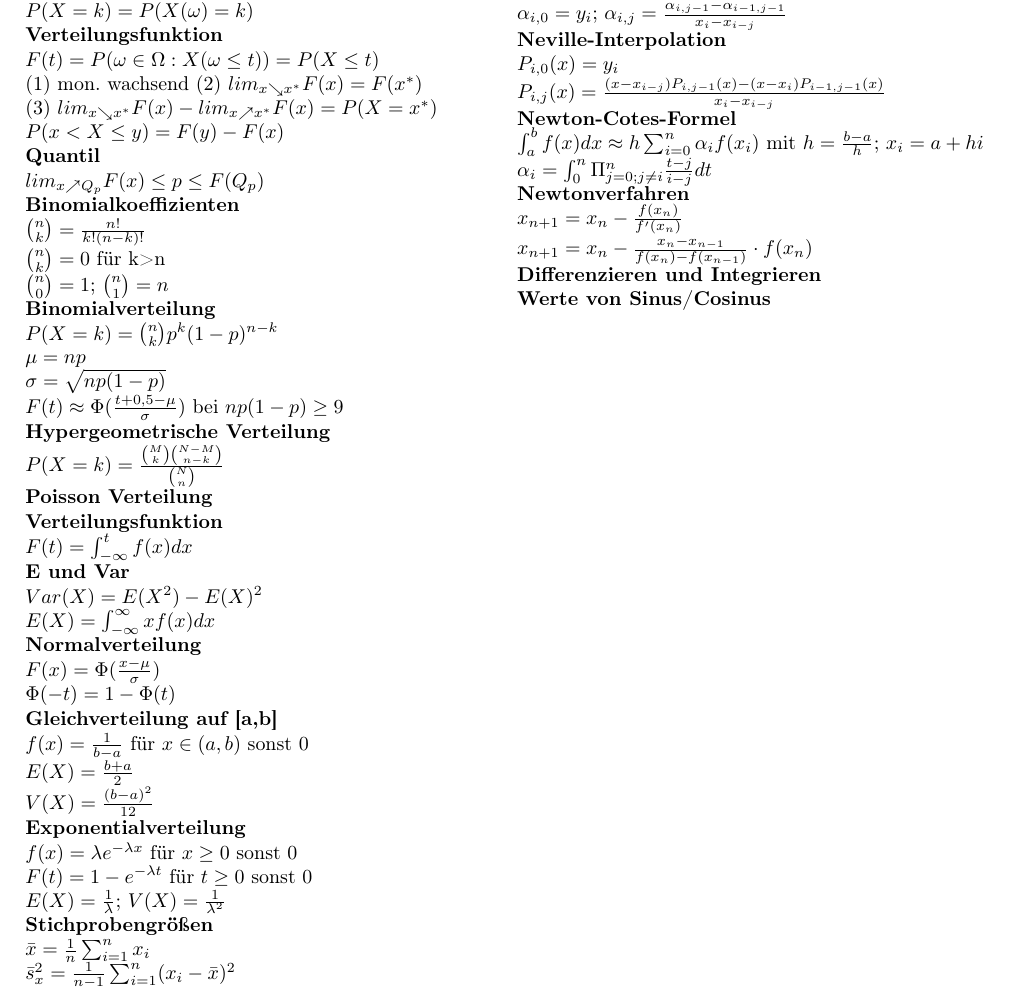
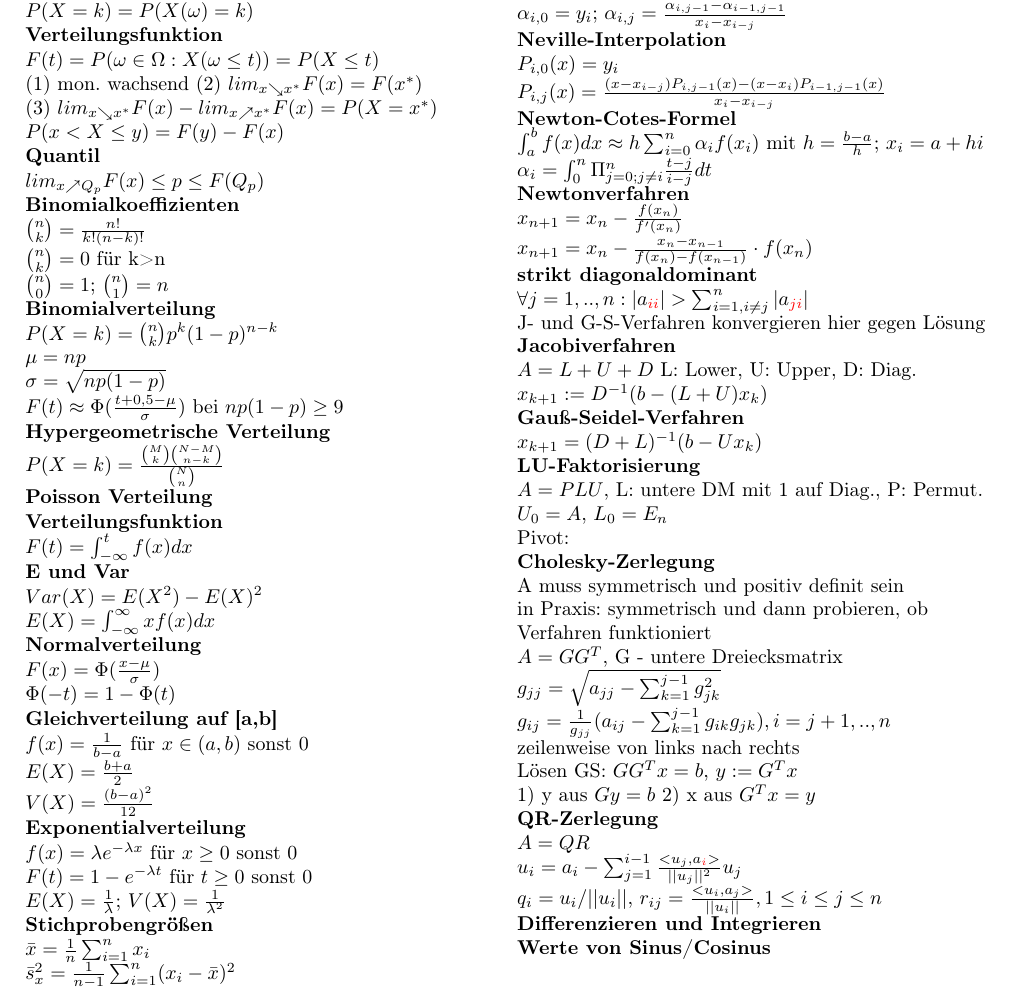
Before and after one commit to Scytie/FormelsammlungMathe3, a LaTeX document (Formelsammlung-Mathe3.tex): part of the page, cut so that both start at the same text. Compiled offline with pdfLaTeX.

Commit message:
Add equations of exercise 10

```diff
--- a/Formelsammlung-Mathe3.tex
+++ b/Formelsammlung-Mathe3.tex
@@ -140,6 +140,46 @@ $\alpha_i = \int_0^n \Pi_{j=0;j\neq i}^n \frac{t-j}{i-j} dt$\\
 $x_{n+1} = x_n - \frac{f(x_n)}{f'(x_n)}$\\
 $x_{n+1} = x_n - \frac{x_n - x_{n-1}}{f(x_n) - f(x_{n-1})} \cdot f(x_n)$\\
 
+\textbf{strikt diagonaldominant}
+
+$\forall j = 1,..,n: |a_{\textcolor{red}{ii}}| > \sum_{i=1,i\neq j}^n |a_{\textcolor{red}{ji}}|$\\
+J- und G-S-Verfahren konvergieren hier gegen Lösung\\
+
+\textbf{Jacobiverfahren}
+
+$A = L + U + D$ L: Lower, U: Upper, D: Diag.\\
+$x_{k+1} := D^{-1}(b-(L+U)x_k)$\\
+
+\textbf{Gauß-Seidel-Verfahren}
+
+$x_{k+1} = (D+L)^{-1} (b-Ux_k)$\\
+
+\textbf{LU-Faktorisierung}
+
+$A = PLU$, L: untere DM mit 1 auf Diag., P: Permut.\\
+$U_0 = A$, $L_0 = E_n$\\
+Pivot: \\
+
+\textbf{Cholesky-Zerlegung}
+
+A muss symmetrisch und positiv definit sein\\
+in Praxis: symmetrisch und dann probieren, ob Verfahren funktioniert\\
+$A = GG^T$, G - untere Dreiecksmatrix\\
+$g_{jj} = \sqrt{a_{jj} - \sum_{k=1}^{j-1} g_{jk}^2}$\\
+$g_{ij} = \frac{1}{g_{jj}} (a_{ij} - \sum_{k=1}^{j-1} g_{ik}g_{jk}), i=j+1,..,n$\\
+zeilenweise von links nach rechts\\
+Lösen GS: $GG^Tx=b$, $y:=G^Tx$\\
+1) y aus $Gy=b$ 2) x aus $G^Tx=y$\\
+
+\textbf{QR-Zerlegung}
+
+$A = QR$\\
+$u_i = a_i - \sum_{j=1}^{i-1} \frac{<u_j, a_{\textcolor{red}{i}}>}{||u_j||^2}u_j$\\
+$q_i = u_i / ||u_i||$, $r_{ij} = \frac{<u_i, a_j>}{||u_i||}, 1 \leq i \leq j \leq n$\\
+
+
+
+
 \textbf{Differenzieren und Integrieren}
 
 \textbf{Werte von Sinus/Cosinus}
```
